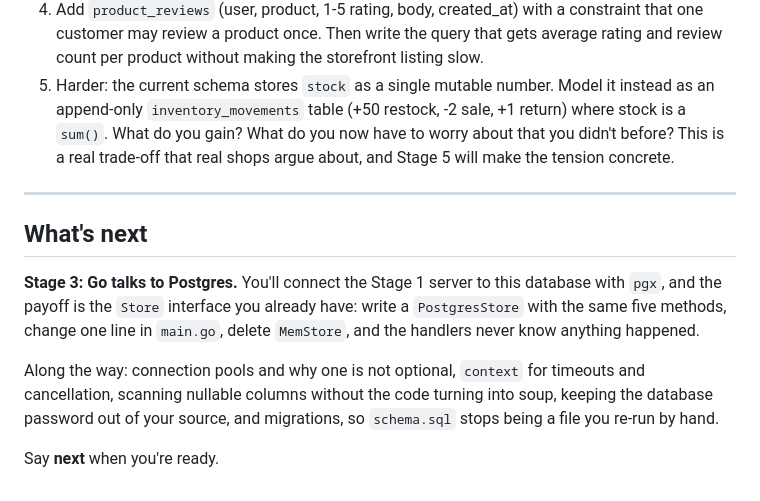
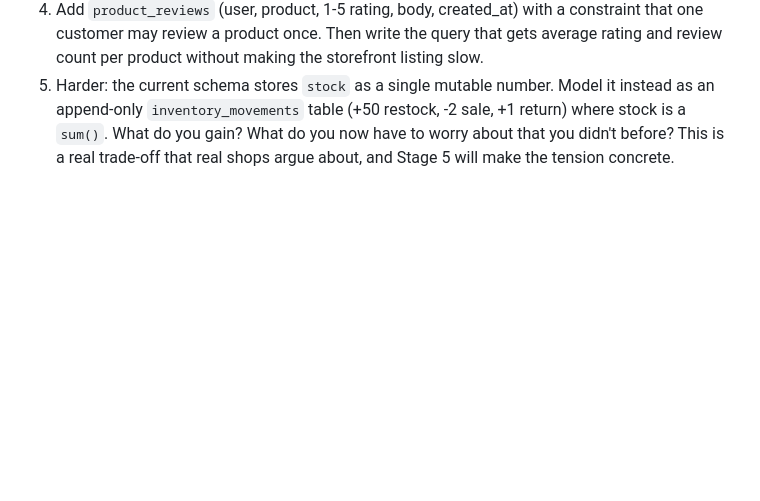
Before and after one commit to adibaruet/Shopflow, a Markdown page: STAGE-2.md, the part around the change. Rendered like a GitHub page; blank space fills up the shorter version.

Commit message:
Remove Stage 3 overview from STAGE-2.md
Removed the 'What's next' section detailing Stage 3.

```diff
--- a/STAGE-2.md
+++ b/STAGE-2.md
@@ -321,19 +321,3 @@ psql shopflow -f db/schema.sql && psql shopflow -f db/seed.sql
    +1 return) where stock is a `sum()`. What do you gain? What do you now have to
    worry about that you didn't before? This is a real trade-off that real shops
    argue about, and Stage 5 will make the tension concrete.
-
----
-
-## What's next
-
-**Stage 3: Go talks to Postgres.** You'll connect the Stage 1 server to this
-database with `pgx`, and the payoff is the `Store` interface you already have:
-write a `PostgresStore` with the same five methods, change one line in
-`main.go`, delete `MemStore`, and the handlers never know anything happened.
-
-Along the way: connection pools and why one is not optional, `context` for
-timeouts and cancellation, scanning nullable columns without the code turning
-into soup, keeping the database password out of your source, and migrations, so
-`schema.sql` stops being a file you re-run by hand.
-
-Say **next** when you're ready.
```
